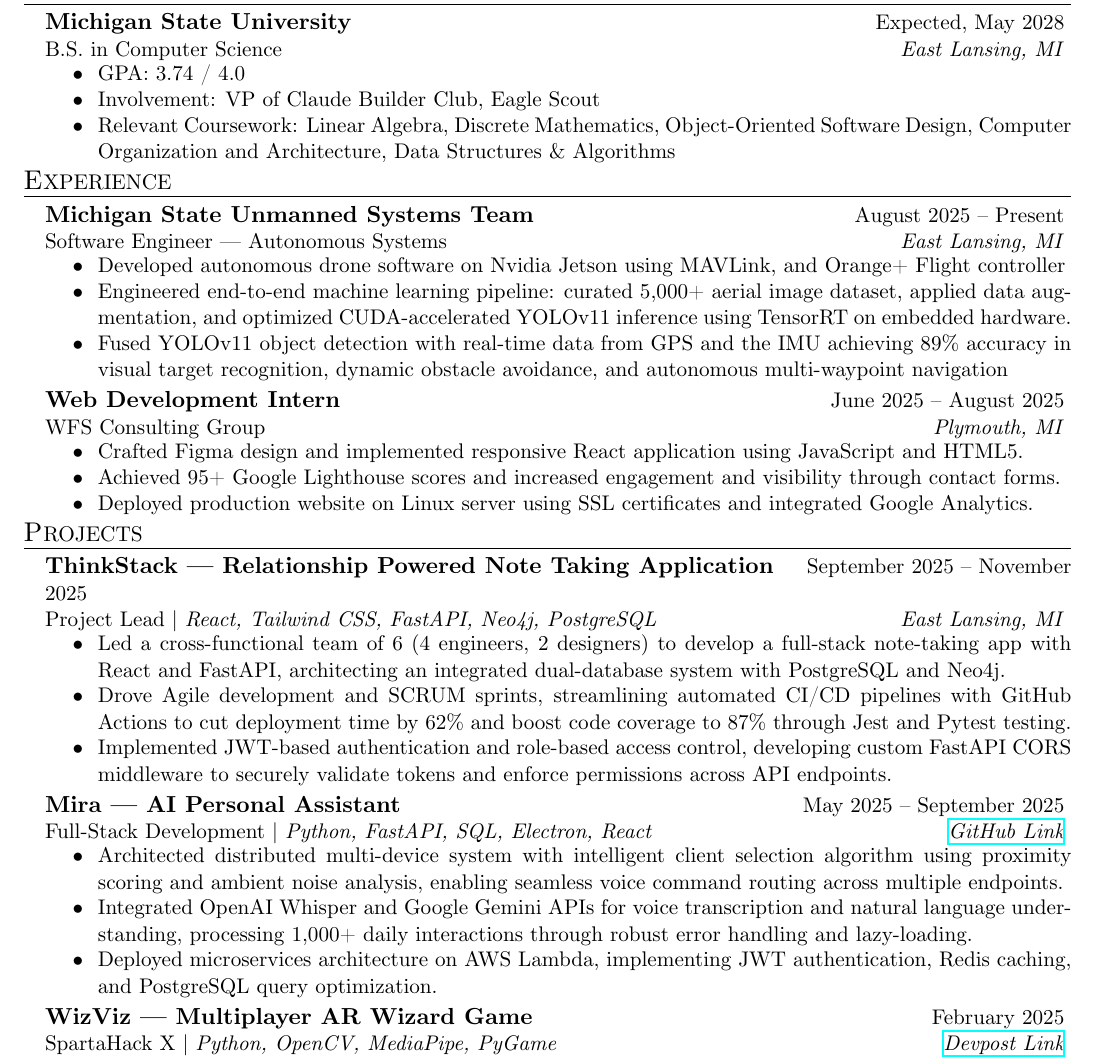
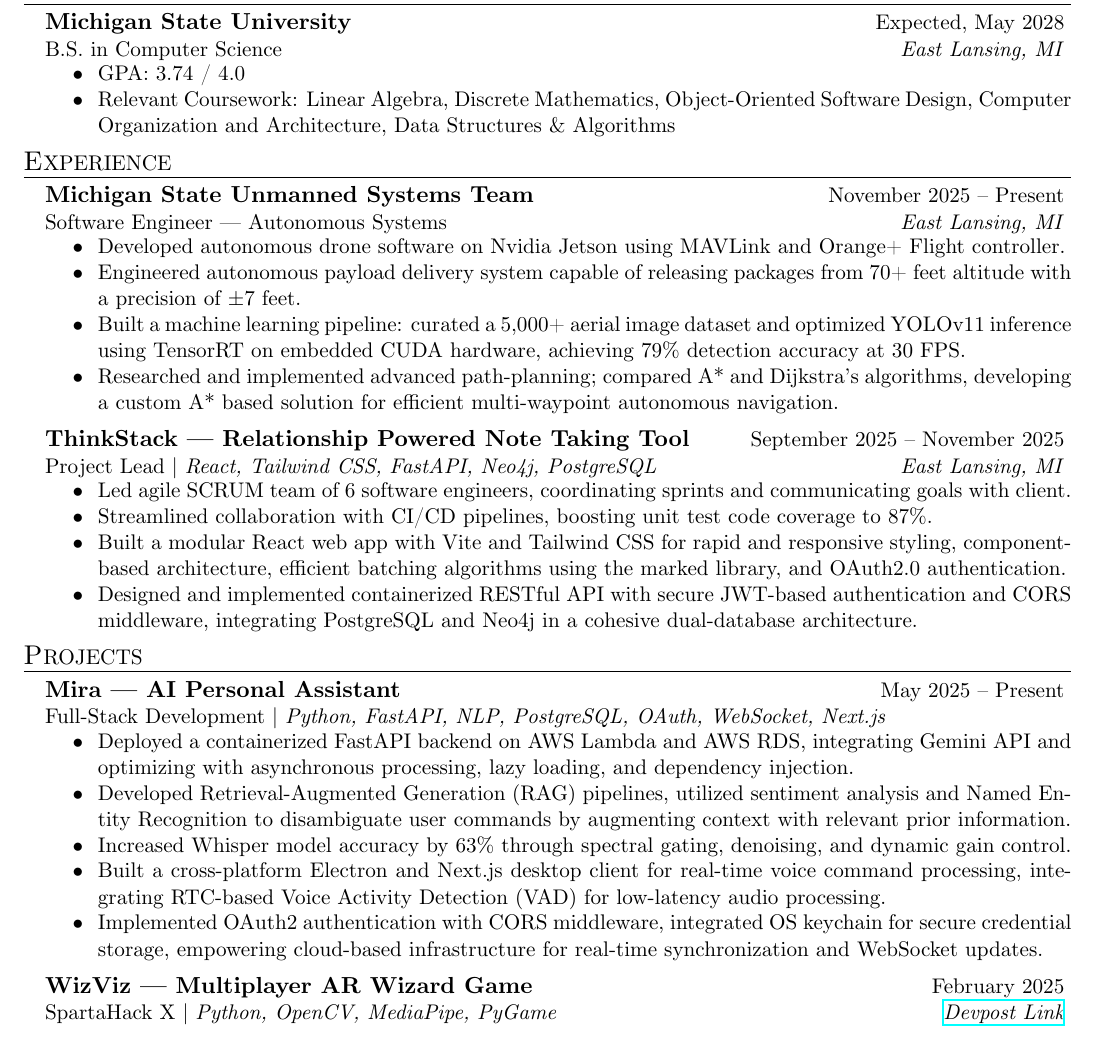
Before and after one commit to Ardusa/Ardusa.github.io, a LaTeX CV (resume/full-stack/Ankur Desai Resume.tex, which reads resume/resume.cls): part of the page, cut so that both start at the same text. Compiled offline with XeLaTeX.

Commit message:
Adjusted spacing in the resume class for improved layout consistency. Updated experience section with new roles and refined project descriptions for clarity. Modified PDF and synctex files to reflect these changes.

```diff
--- a/resume/full-stack/Ankur Desai Resume.tex
+++ b/resume/full-stack/Ankur Desai Resume.tex
@@ -9,36 +9,42 @@
 	\begin{rSection}{E}{ducation}
 		\begin{rSectionEntry}{Michigan State University}{Expected, May 2028}{B.S. in Computer Science}{}{East Lansing, MI}
 			\item GPA: 3.74 / 4.0
-			\item Involvement: VP of Claude Builder Club, Eagle Scout
+			% \item Involvement: VP of Claude Builder Club, Eagle Scout
 			\item Relevant Coursework: Linear Algebra, Discrete Mathematics, Object-Oriented Software Design, Computer Organization and Architecture, Data Structures \& Algorithms
 		\end{rSectionEntry}
 	\end{rSection}
 
 	\begin{rSection}{E}{xperience}
-		\begin{rSectionEntry}{Michigan State Unmanned Systems Team}{August 2025 -- Present}{Software Engineer --- Autonomous Systems}{}{East Lansing, MI}
-			\item Developed autonomous drone software on Nvidia Jetson using MAVLink, and Orange+ Flight controller
-			\item Engineered end-to-end machine learning pipeline: curated 5,000+ aerial image dataset, applied data augmentation, and optimized CUDA-accelerated YOLOv11 inference using TensorRT on embedded hardware.
-			\item Fused YOLOv11 object detection with real-time data from GPS and the IMU achieving 89\% accuracy in visual target recognition, dynamic obstacle avoidance, and autonomous multi-waypoint navigation
+		\begin{rSectionEntry}{Michigan State Unmanned Systems Team}{November 2025 -- Present}{Software Engineer --- Autonomous Systems}{}{East Lansing, MI}
+			\item Developed autonomous drone software on Nvidia Jetson using MAVLink and Orange+ Flight controller.
+			\item Engineered autonomous payload delivery system capable of releasing packages from 70+ feet altitude with a precision of $\pm7$ feet.
+			\item Built a machine learning pipeline: curated a 5,000+ aerial image dataset and optimized YOLOv11 inference using TensorRT on embedded CUDA hardware, achieving 79\% detection accuracy at 30 FPS.
+			\item Researched and implemented advanced path-planning; compared A* and Dijkstra's algorithms, developing a custom A* based solution for efficient multi-waypoint autonomous navigation.
 		\end{rSectionEntry}
 
-		\begin{rSectionEntry}{Web Development Intern}{June 2025 -- August 2025}{WFS Consulting Group}{}{Plymouth, MI}
-			\item Crafted Figma design and implemented responsive React application using JavaScript and HTML5.
-			\item Achieved 95+ Google Lighthouse scores and increased engagement and visibility through contact forms.
-			\item Deployed production website on Linux server using SSL certificates and integrated Google Analytics.
+		\begin{rSectionEntry}{ThinkStack --- Relationship Powered Note Taking Tool}{September 2025 -- November 2025}{Project Lead}{React, Tailwind CSS, FastAPI, Neo4j, PostgreSQL}{East Lansing, MI}
+			\item Led agile SCRUM team of 6 software engineers, coordinating sprints and communicating goals with client.
+			\item Streamlined collaboration with CI/CD pipelines, boosting unit test code coverage to 87\%.
+			\item Built a modular React web app with Vite and Tailwind CSS for rapid and responsive styling, component-based architecture, efficient batching algorithms using the marked library, and OAuth2.0 authentication.
+			\item Designed and implemented containerized RESTful API with secure JWT-based authentication and CORS middleware, integrating PostgreSQL and Neo4j in a cohesive dual-database architecture.
 		\end{rSectionEntry}
 	\end{rSection}
 
 	\begin{rSection}{P}{rojects}
-		\begin{rSectionEntry}{ThinkStack --- Relationship Powered Note Taking Application}{September 2025 -- November 2025}{Project Lead}{React, Tailwind CSS, FastAPI, Neo4j, PostgreSQL}{East Lansing, MI}
-			\item Led a cross-functional team of 6 (4 engineers, 2 designers) to develop a full-stack note-taking app with React and FastAPI, architecting an integrated dual-database system with PostgreSQL and Neo4j.
-			\item Drove Agile development and SCRUM sprints, streamlining automated CI/CD pipelines with GitHub Actions to cut deployment time by 62\% and boost code coverage to 87\% through Jest and Pytest testing.
-			\item Implemented JWT-based authentication and role-based access control, developing custom FastAPI CORS middleware to securely validate tokens and enforce permissions across API endpoints.
-		\end{rSectionEntry}
+		% \begin{rSectionEntry}{box.io --- Immersive Browser-Based 3D Boxing Application}{December 2025 -- Present}{System Design}{React, Node.js, Express.js, MongoDB, Three.js, MediaPipe, Tailwind}{}
+		% 	\item Developing a browser-based 3D boxing application using React and Three.js, integrating real-time animations and 3D object interactions with React Three Fiber.
+		% 	\item Leveraging Vite and Tailwind CSS for fast development and optimized builds, while enforcing TypeScript-based type safety and code quality through robust linting workflows.
+		% \end{rSectionEntry}
 
-		\begin{rSectionEntry}{Mira --- AI Personal Assistant}{May 2025 -- September 2025}{Full-Stack Development}{Python, FastAPI, SQL, Electron, React}{\href{https://github.com/mira-assistant}{GitHub Link}}
-			\item Architected distributed multi-device system with intelligent client selection algorithm using proximity scoring and ambient noise analysis, enabling seamless voice command routing across multiple endpoints.
-		  	\item Integrated OpenAI Whisper and Google Gemini APIs for voice transcription and natural language understanding, processing 1,000+ daily interactions through robust error handling and lazy-loading.
-		  	\item Deployed microservices architecture on AWS Lambda, implementing JWT authentication, Redis caching, and PostgreSQL query optimization.
+		\begin{rSectionEntry}{Mira --- AI Personal Assistant}{May 2025 -- Present}{Full-Stack Development}{Python, FastAPI, NLP, PostgreSQL, OAuth, WebSocket, Next.js}{}
+			\item Deployed a containerized FastAPI backend on AWS Lambda and AWS RDS, integrating Gemini API and optimizing with asynchronous processing, lazy loading, and dependency injection.
+			\item Developed Retrieval-Augmented Generation (RAG) pipelines, utilized sentiment analysis and Named Entity Recognition to disambiguate user commands by augmenting context with relevant prior information.
+			\item Increased Whisper model accuracy by 63\% through spectral gating, denoising, and dynamic gain control.
+			\item Built a cross-platform Electron and Next.js desktop client for real-time voice command processing, integrating RTC-based Voice Activity Detection (VAD) for low-latency audio processing.
+			\item Implemented OAuth2 authentication with CORS middleware, integrated OS keychain for secure credential storage, empowering cloud-based infrastructure for real-time synchronization and WebSocket updates.
+			% \item Architected distributed multi-device system with intelligent client selection algorithm using proximity scoring and ambient noise analysis, enabling seamless voice command routing across multiple endpoints.
+		  	% \item Integrated OpenAI Whisper, spaCy and the Google Gemini API for voice transcription, natural language processing, and sentiment analysis, processing 1,000+ daily interactions through robust error handling and lazy-loading.
+		  	% \item Deployed microservices architecture on AWS Lambda, implementing JWT authentication, Redis caching, and PostgreSQL query optimization.
 		\end{rSectionEntry}
 
 		\begin{rSectionEntry}{WizViz --- Multiplayer AR Wizard Game}{February 2025}{SpartaHack X}{Python, OpenCV, MediaPipe, PyGame}{\href{https://devpost.com/software/wizviz}{Devpost Link}}
--- a/resume/resume.cls
+++ b/resume/resume.cls
@@ -44,7 +44,7 @@
 			{{\fontsize{24pt}{26pt}\selectfont\@name}}
 		\end{center}
 	\endgroup
-	\vspace{-0.4em}
+	\vspace{0.1em}
 }
 
 % Print the address, allowing for line breaks with \\ and diamond separators
@@ -54,7 +54,7 @@
 		\def \\ {$\hspace{0.5em}|\hspace{0.7em}$}
 		{{\fontsize{11pt}{13pt}\selectfont\@address}}
 	\end{center}
-	\vspace{-0.2em}
+	\vspace{0.2em}
 }
 
 % Print name and address at the top of the document automatically
@@ -89,7 +89,7 @@
 		\setlength{\itemsep}{-0.65em} \vspace{-0.7em} % Left is space between items, right is space before first item
 }{
 	\end{list}
-	\vspace{-0.4em}
+	\vspace{-0.1em}
 }
 
 \newenvironment{rSet}[2] % 2 Parameters: Set title, set items
```
Also changed, not shown: resume/full-stack/Ankur Desai Resume.pdf, resume/full-stack/Ankur Desai Resume.tex (2 more changed lines), 1 other file.
